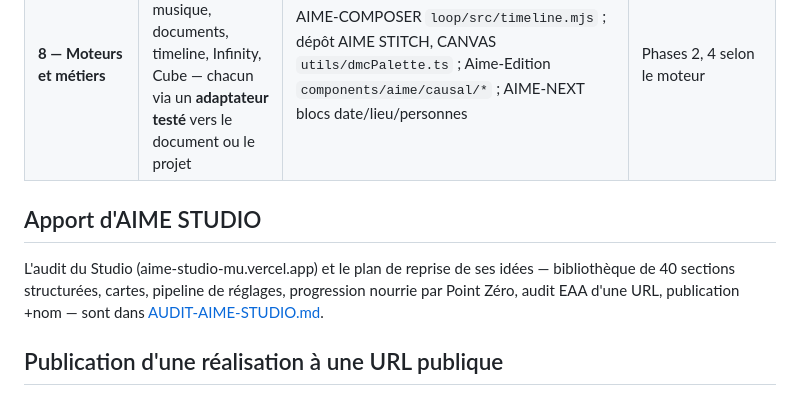
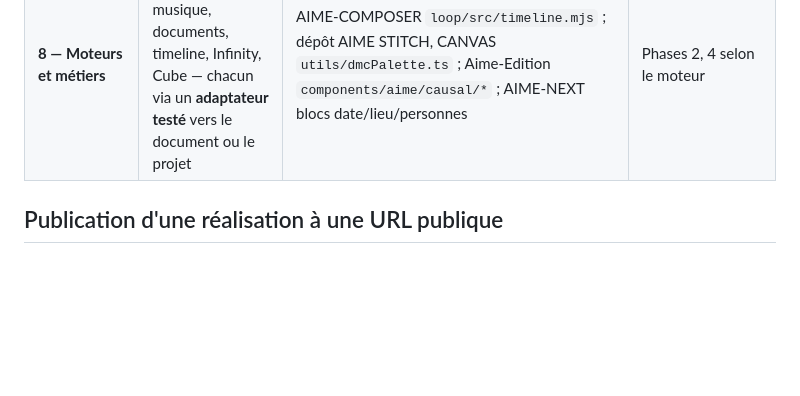
Before and after one commit to mattmezstitchlab/AIMEFINAL, a Markdown page: docs/CAPACITES.md, the part around the change. Drawn GitHub-style; blank space fills up the shorter version.

```diff
--- a/docs/CAPACITES.md
+++ b/docs/CAPACITES.md
@@ -13,10 +13,6 @@ Chaque phase est indépendante, livrée par une PR, et ne dépend que de capacit
 | **7 — Orbe et interactions** | Ancrages, guidage, animations, suggestions, comportements réglables, contrôle d'accessibilité | AIME-COMPOSER `loop/src/governance.mjs`, `noema.mjs` ; Aime-Edition `base44/agents/aime_orchestrator.jsonc` (règles de gouvernance) | Phases 2, 4 |
 | **8 — Moteurs et métiers** | Broderie, mariage, musique, documents, timeline, Infinity, Cube — chacun via un **adaptateur testé** vers le document ou le projet | AIME-COMPOSER `loop/src/timeline.mjs` ; dépôt AIME STITCH, CANVAS `utils/dmcPalette.ts` ; Aime-Edition `components/aime/causal/*` ; AIME-NEXT blocs date/lieu/personnes | Phases 2, 4 selon le moteur |
 
-## Apport d'AIME STUDIO
-
-L'audit du Studio (aime-studio-mu.vercel.app) et le plan de reprise de ses idées — bibliothèque de 40 sections structurées, cartes, pipeline de réglages, progression nourrie par Point Zéro, audit EAA d'une URL, publication +nom — sont dans [AUDIT-AIME-STUDIO.md](AUDIT-AIME-STUDIO.md).
-
 ## Publication d'une réalisation à une URL publique
 
 Prévue entre les Phases 4 et 6 : voir [PUBLICATION.md](PUBLICATION.md). Elle demande une identité vérifiée côté serveur, donc la Phase 4.
```
Also changed, not shown: README.md (+0 -1 lines), docs/AUDIT-AIME-STUDIO.md (deleted, +0 -47 lines).
